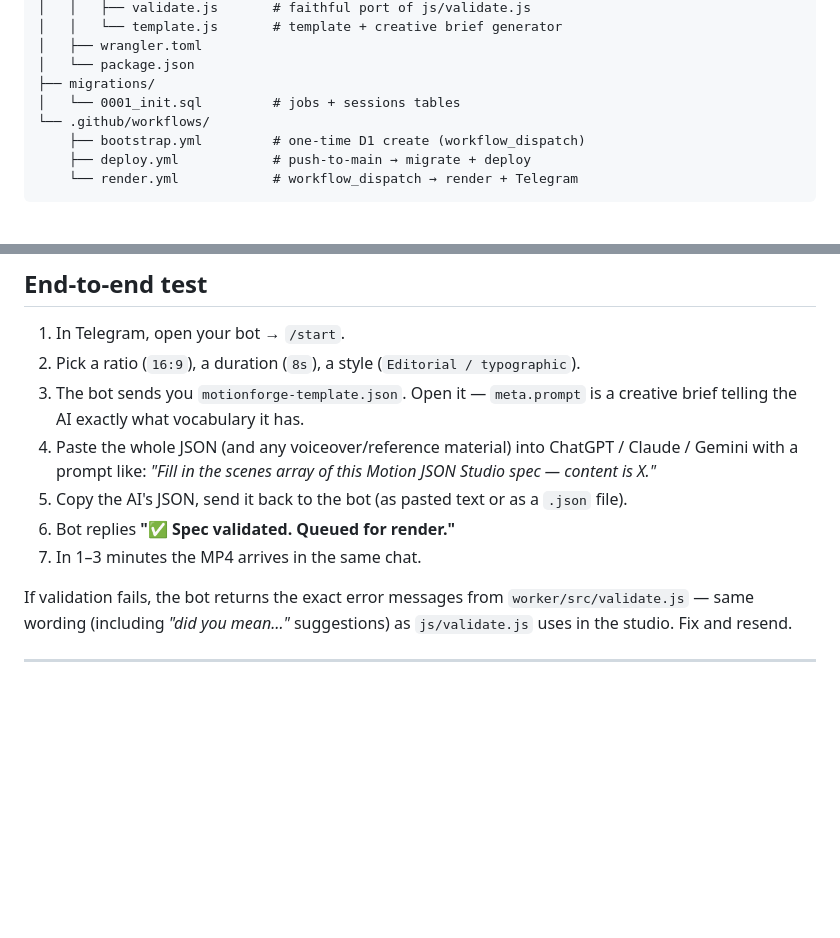
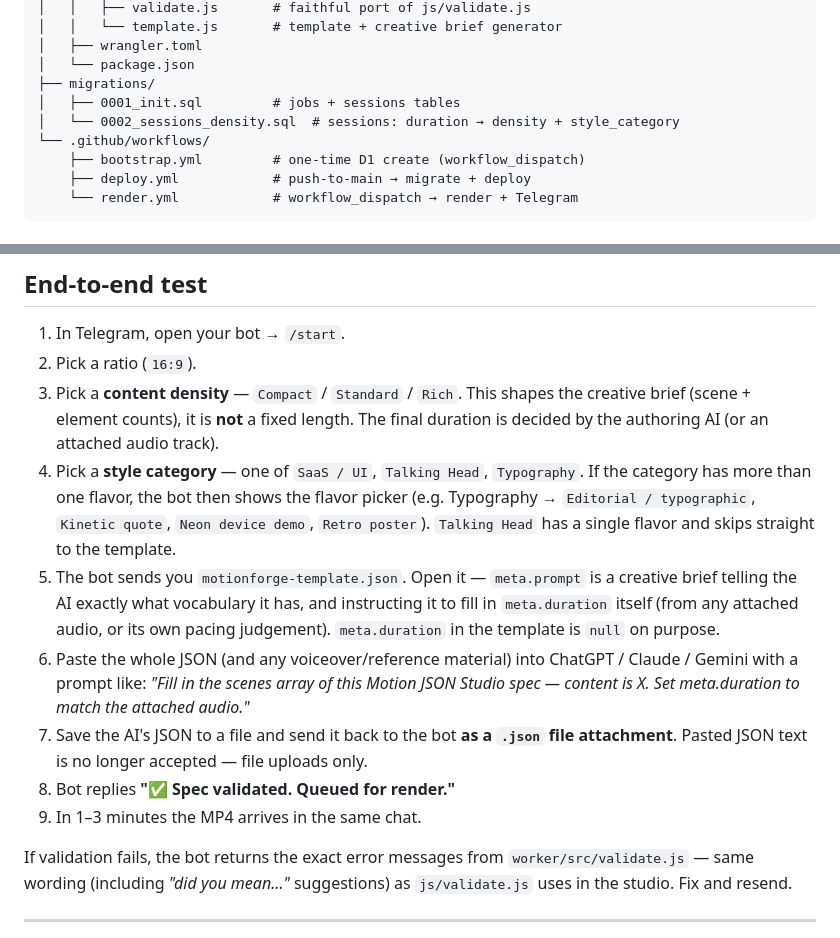
Before and after one commit to motionssalt/motionforge, a Markdown page: README.md, 2 parts joined by grey strips. GitHub-like rendering; blank space fills up the shorter version.

```diff
--- a/README.md
+++ b/README.md
@@ -46,7 +46,8 @@ No R2, no S3, no external storage. The MP4 exists only on the ephemeral runner a
 │   ├── wrangler.toml
 │   └── package.json
 ├── migrations/
-│   └── 0001_init.sql         # jobs + sessions tables
+│   ├── 0001_init.sql         # jobs + sessions tables
+│   └── 0002_sessions_density.sql  # sessions: duration → density + style_category
 └── .github/workflows/
     ├── bootstrap.yml         # one-time D1 create (workflow_dispatch)
     ├── deploy.yml            # push-to-main → migrate + deploy
@@ -171,12 +172,14 @@ You never run `wrangler` yourself.
 ## End-to-end test
 
 1. In Telegram, open your bot → `/start`.
-2. Pick a ratio (`16:9`), a duration (`8s`), a style (`Editorial / typographic`).
-3. The bot sends you `motionforge-template.json`. Open it — `meta.prompt` is a creative brief telling the AI exactly what vocabulary it has.
-4. Paste the whole JSON (and any voiceover/reference material) into ChatGPT / Claude / Gemini with a prompt like: *"Fill in the scenes array of this Motion JSON Studio spec — content is X."*
-5. Copy the AI's JSON, send it back to the bot (as pasted text or as a `.json` file).
-6. Bot replies **"✅ Spec validated. Queued for render."**
-7. In 1–3 minutes the MP4 arrives in the same chat.
+2. Pick a ratio (`16:9`).
+3. Pick a **content density** — `Compact` / `Standard` / `Rich`. This shapes the creative brief (scene + element counts), it is **not** a fixed length. The final duration is decided by the authoring AI (or an attached audio track).
+4. Pick a **style category** — one of `SaaS / UI`, `Talking Head`, `Typography`. If the category has more than one flavor, the bot then shows the flavor picker (e.g. Typography → `Editorial / typographic`, `Kinetic quote`, `Neon device demo`, `Retro poster`). `Talking Head` has a single flavor and skips straight to the template.
+5. The bot sends you `motionforge-template.json`. Open it — `meta.prompt` is a creative brief telling the AI exactly what vocabulary it has, and instructing it to fill in `meta.duration` itself (from any attached audio, or its own pacing judgement). `meta.duration` in the template is `null` on purpose.
+6. Paste the whole JSON (and any voiceover/reference material) into ChatGPT / Claude / Gemini with a prompt like: *"Fill in the scenes array of this Motion JSON Studio spec — content is X. Set meta.duration to match the attached audio."*
+7. Save the AI's JSON to a file and send it back to the bot **as a `.json` file attachment**. Pasted JSON text is no longer accepted — file uploads only.
+8. Bot replies **"✅ Spec validated. Queued for render."**
+9. In 1–3 minutes the MP4 arrives in the same chat.
 
 If validation fails, the bot returns the exact error messages from `worker/src/validate.js` — same wording (including *"did you mean…"* suggestions) as `js/validate.js` uses in the studio. Fix and resend.
 
```
